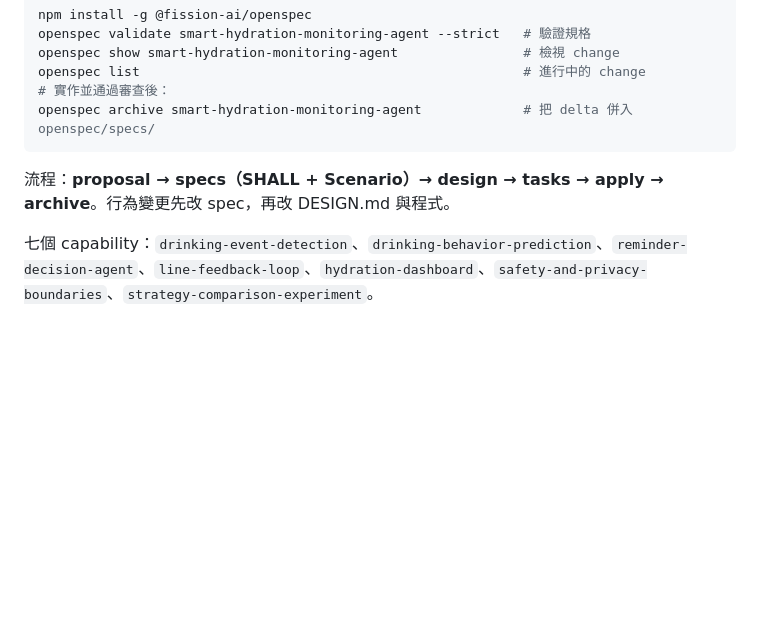
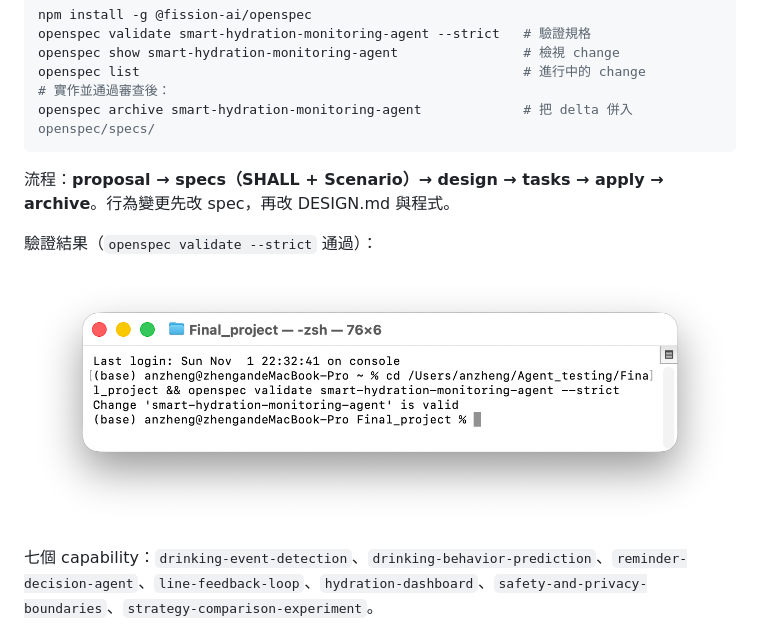
Before and after one commit to AngJeng/AIOT_final_project, a Markdown page: README.md, the part around the change. Drawn GitHub-style; pictures changed too: docs/images/openspec-validate.png (added); blank space fills up the shorter version.

Commit message:
docs: add openspec validate --strict screenshot to README
Co-Authored-By: Claude Opus 5.5 <noreply@anthropic.com>

```diff
--- a/README.md
+++ b/README.md
@@ -34,6 +34,10 @@ openspec archive smart-hydration-monitoring-agent             # 把 delta 併入
 
 流程：**proposal → specs（SHALL + Scenario）→ design → tasks → apply → archive**。行為變更先改 spec，再改 DESIGN.md 與程式。
 
+驗證結果（`openspec validate --strict` 通過）：
+
+![openspec validate --strict 通過](docs/images/openspec-validate.png)
+
 七個 capability：`drinking-event-detection`、`drinking-behavior-prediction`、`reminder-decision-agent`、`line-feedback-loop`、`hydration-dashboard`、`safety-and-privacy-boundaries`、`strategy-comparison-experiment`。
 
 ## 技術棧（規劃）
```
